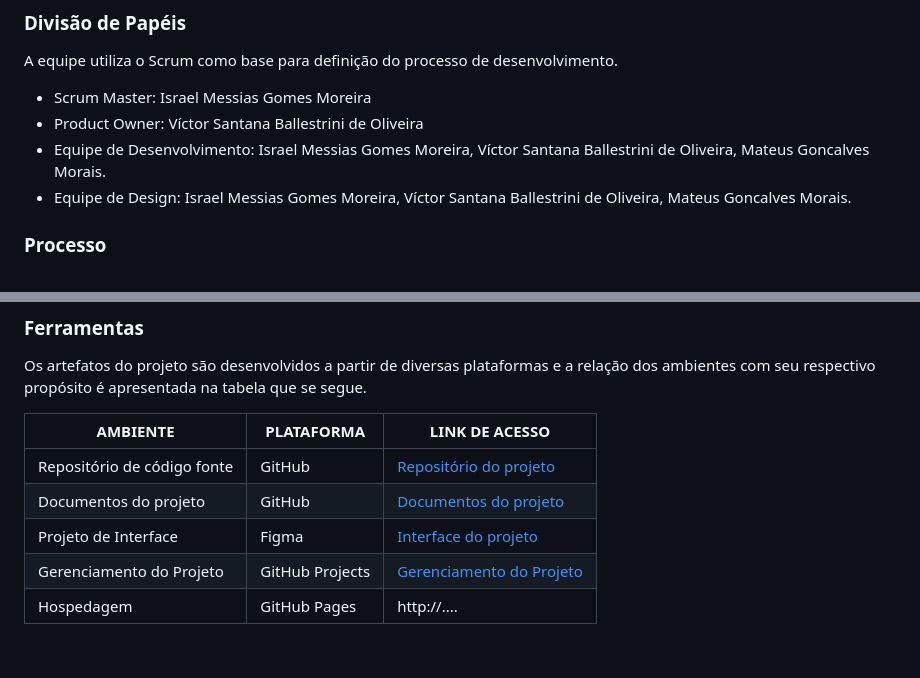
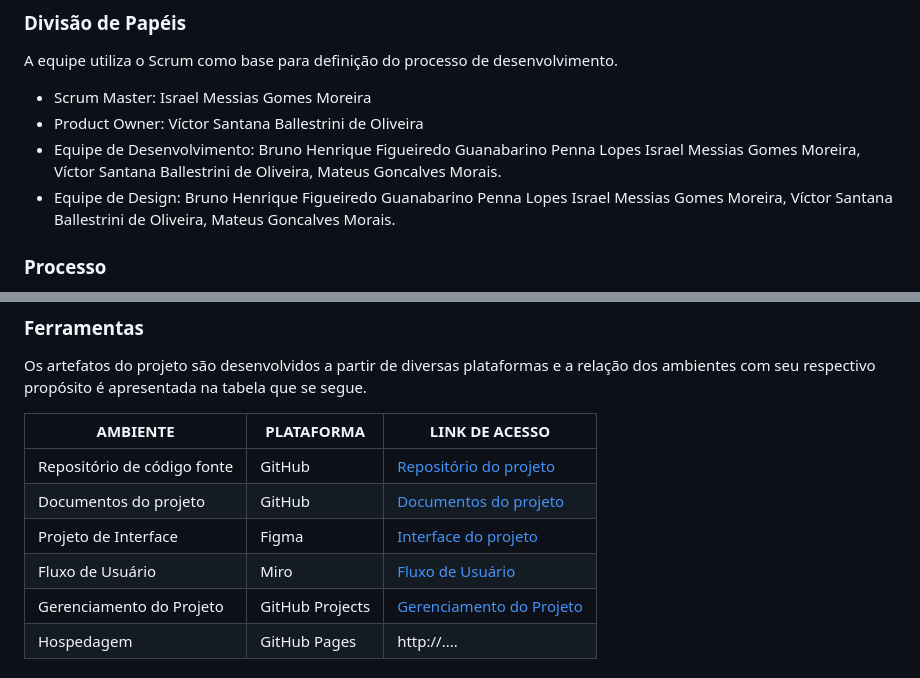
Before and after one commit to ICEI-PUC-Minas-PMV-ADS/pmv-ads-2023-2-e1-proj-web-t8-pmv-ads-2023-2-e1-projguiafinanceiro, a Markdown page: documentos/03-Metodologia.md, 2 parts joined by grey strips. GitHub-like rendering.

```diff
--- a/documentos/03-Metodologia.md
+++ b/documentos/03-Metodologia.md
@@ -14,10 +14,12 @@ A equipe utiliza o Scrum como base para definição do processo de desenvolvimen
 - Scrum Master: Israel Messias Gomes Moreira
 - Product Owner: Víctor Santana Ballestrini de Oliveira
 - Equipe de Desenvolvimento:
+Bruno Henrique Figueiredo Guanabarino Penna Lopes
 Israel Messias Gomes Moreira,
 Víctor Santana Ballestrini de Oliveira,
 Mateus Goncalves Morais.
 - Equipe de Design:
+Bruno Henrique Figueiredo Guanabarino Penna Lopes
 Israel Messias Gomes Moreira,
 Víctor Santana Ballestrini de Oliveira,
 Mateus Goncalves Morais.
@@ -53,6 +55,7 @@ Os artefatos do projeto são desenvolvidos a partir de diversas plataformas e a
 | Repositório de código fonte         | GitHub                             |[Repositório do projeto](https://github.com/ICEI-PUC-Minas-PMV-ADS/pmv-ads-2023-2-e1-proj-web-t8-pmv-ads-2023-2-e1-projguiafinanceiro/tree/main/codigo-fonte)|
 | Documentos do projeto               | GitHub                             |[Documentos do projeto](https://github.com/ICEI-PUC-Minas-PMV-ADS/pmv-ads-2023-2-e1-proj-web-t8-pmv-ads-2023-2-e1-projguiafinanceiro/tree/main/documentos)|
 | Projeto de Interface                | Figma                              |[Interface do projeto](https://www.figma.com/file/aWJlTrrAD3CDfvoTD1Nd9U/Guia-Financeiro?type=design&node-id=456-335&mode=design&t=aUHF4APjo8VCbSmW-0)|
+| Fluxo de Usuário                    | Miro                               |[Fluxo de Usuário](https://miro.com/welcomeonboard/a1lhS3JJWjdKQWw3RHVXSUtvSHF6bzZJZHJaUjBvb3NWaUVVTmppeTRNVFZLOUNaa0QzSzNBVjV6RElwTTNwZXwzNDU4NzY0NTUwODUxMzM2MzMxfDI=?share_link_id=883676453313)|
 | Gerenciamento do Projeto            | GitHub Projects                    |[Gerenciamento do Projeto](https://github.com/orgs/ICEI-PUC-Minas-PMV-ADS/projects/596)|
 | Hospedagem                          | GitHub Pages                       | http://....                            |
 
```
Also changed, not shown: documentos/img/user_flow.jpg (added), documentos/img/user_flow.png (deleted).
